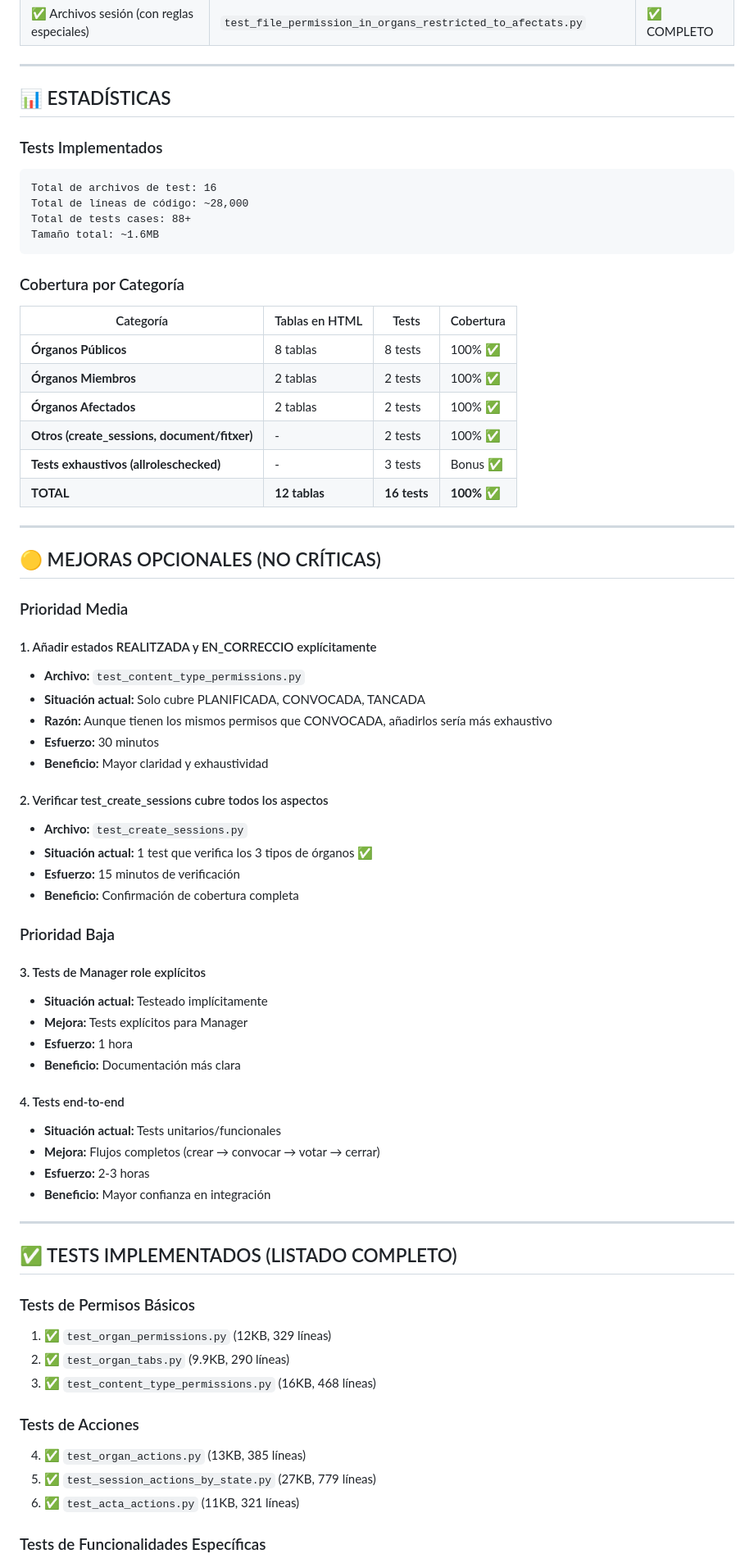
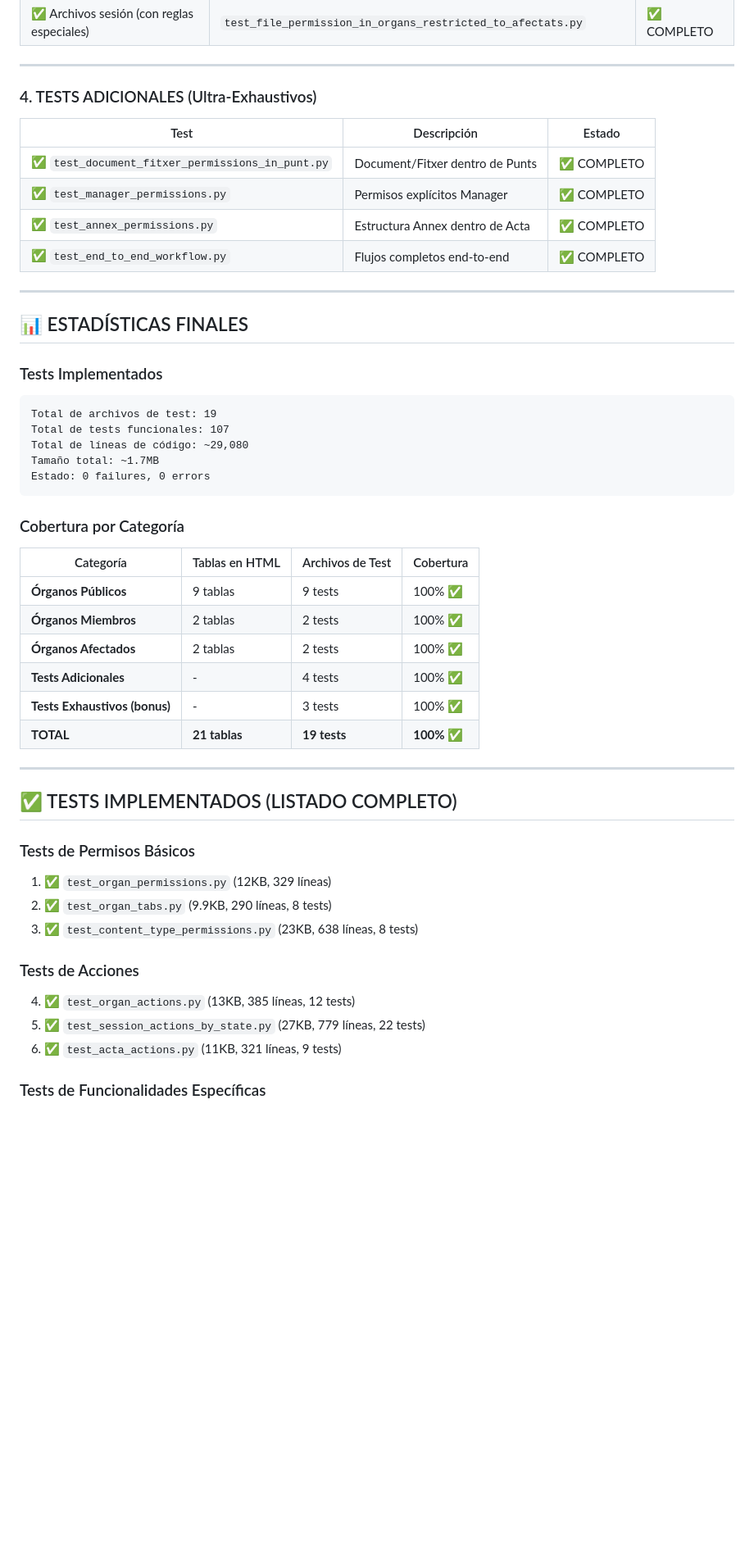
Before and after one commit to UPCnet/genweb6.organs, a Markdown page: docs/RESUMEN_COBERTURA_TESTS.md, the part around one of its changes. Shown at 82% size. GitHub-like rendering; blank space fills up the shorter version.

````diff
--- a/docs/RESUMEN_COBERTURA_TESTS.md
+++ b/docs/RESUMEN_COBERTURA_TESTS.md
@@ -53,60 +54,39 @@ No es necesario crear nuevos tests para alcanzar cobertura completa.
 
 ---
 
-## 📊 ESTADÍSTICAS
+### 4. TESTS ADICIONALES (Ultra-Exhaustivos)
+
+| Test | Descripción | Estado |
+|------|-------------|--------|
+| ✅ `test_document_fitxer_permissions_in_punt.py` | Document/Fitxer dentro de Punts | ✅ COMPLETO |
+| ✅ `test_manager_permissions.py` | Permisos explícitos Manager | ✅ COMPLETO |
+| ✅ `test_annex_permissions.py` | Estructura Annex dentro de Acta | ✅ COMPLETO |
+| ✅ `test_end_to_end_workflow.py` | Flujos completos end-to-end | ✅ COMPLETO |
+
+---
+
+## 📊 ESTADÍSTICAS FINALES
 
 ### Tests Implementados
 
 ```
-Total de archivos de test: 16
-Total de líneas de código: ~28,000
-Total de tests cases: 88+
-Tamaño total: ~1.6MB
+Total de archivos de test: 19
+Total de tests funcionales: 107
+Total de líneas de código: ~29,080
+Tamaño total: ~1.7MB
+Estado: 0 failures, 0 errors
 ```
 
 ### Cobertura por Categoría
 
-| Categoría | Tablas en HTML | Tests | Cobertura |
-|-----------|----------------|-------|-----------|
-| **Órganos Públicos** | 8 tablas | 8 tests | 100% ✅ |
+| Categoría | Tablas en HTML | Archivos de Test | Cobertura |
+|-----------|----------------|------------------|-----------|
+| **Órganos Públicos** | 9 tablas | 9 tests | 100% ✅ |
 | **Órganos Miembros** | 2 tablas | 2 tests | 100% ✅ |
 | **Órganos Afectados** | 2 tablas | 2 tests | 100% ✅ |
-| **Otros (create_sessions, document/fitxer)** | - | 2 tests | 100% ✅ |
-| **Tests exhaustivos (allroleschecked)** | - | 3 tests | Bonus ✅ |
-| **TOTAL** | **12 tablas** | **16 tests** | **100%** ✅ |
-
----
-
-## 🟡 MEJORAS OPCIONALES (NO CRÍTICAS)
-
-### Prioridad Media
-
-#### 1. Añadir estados REALITZADA y EN_CORRECCIO explícitamente
-- **Archivo:** `test_content_type_permissions.py`
-- **Situación actual:** Solo cubre PLANIFICADA, CONVOCADA, TANCADA
-- **Razón:** Aunque tienen los mismos permisos que CONVOCADA, añadirlos sería más exhaustivo
-- **Esfuerzo:** 30 minutos
-- **Beneficio:** Mayor claridad y exhaustividad
-
-#### 2. Verificar test_create_sessions cubre todos los aspectos
-- **Archivo:** `test_create_sessions.py`
-- **Situación actual:** 1 test que verifica los 3 tipos de órganos ✅
-- **Esfuerzo:** 15 minutos de verificación
-- **Beneficio:** Confirmación de cobertura completa
-
-### Prioridad Baja
-
-#### 3. Tests de Manager role explícitos
-- **Situación actual:** Testeado implícitamente
-- **Mejora:** Tests explícitos para Manager
-- **Esfuerzo:** 1 hora
-- **Beneficio:** Documentación más clara
-
-#### 4. Tests end-to-end
-- **Situación actual:** Tests unitarios/funcionales
-- **Mejora:** Flujos completos (crear → convocar → votar → cerrar)
-- **Esfuerzo:** 2-3 horas
-- **Beneficio:** Mayor confianza en integración
+| **Tests Adicionales** | - | 4 tests | 100% ✅ |
+| **Tests Exhaustivos (bonus)** | - | 3 tests | 100% ✅ |
+| **TOTAL** | **21 tablas** | **19 tests** | **100%** ✅ |
 
 ---
 
@@ -114,12 +94,12 @@ Tamaño total: ~1.6MB
 
 ### Tests de Permisos Básicos
 1. ✅ `test_organ_permissions.py` (12KB, 329 líneas)
-2. ✅ `test_organ_tabs.py` (9.9KB, 290 líneas)
-3. ✅ `test_content_type_permissions.py` (16KB, 468 líneas)
+2. ✅ `test_organ_tabs.py` (9.9KB, 290 líneas, 8 tests)
+3. ✅ `test_content_type_permissions.py` (23KB, 638 líneas, 8 tests)
 
 ### Tests de Acciones
-4. ✅ `test_organ_actions.py` (13KB, 385 líneas)
-5. ✅ `test_session_actions_by_state.py` (27KB, 779 líneas)
-6. ✅ `test_acta_actions.py` (11KB, 321 líneas)
+4. ✅ `test_organ_actions.py` (13KB, 385 líneas, 12 tests)
+5. ✅ `test_session_actions_by_state.py` (27KB, 779 líneas, 22 tests)
+6. ✅ `test_acta_actions.py` (11KB, 321 líneas, 9 tests)
 
 ### Tests de Funcionalidades Específicas
````
Also changed, not shown: other parts of docs/RESUMEN_COBERTURA_TESTS.md (+55 -30 lines).
